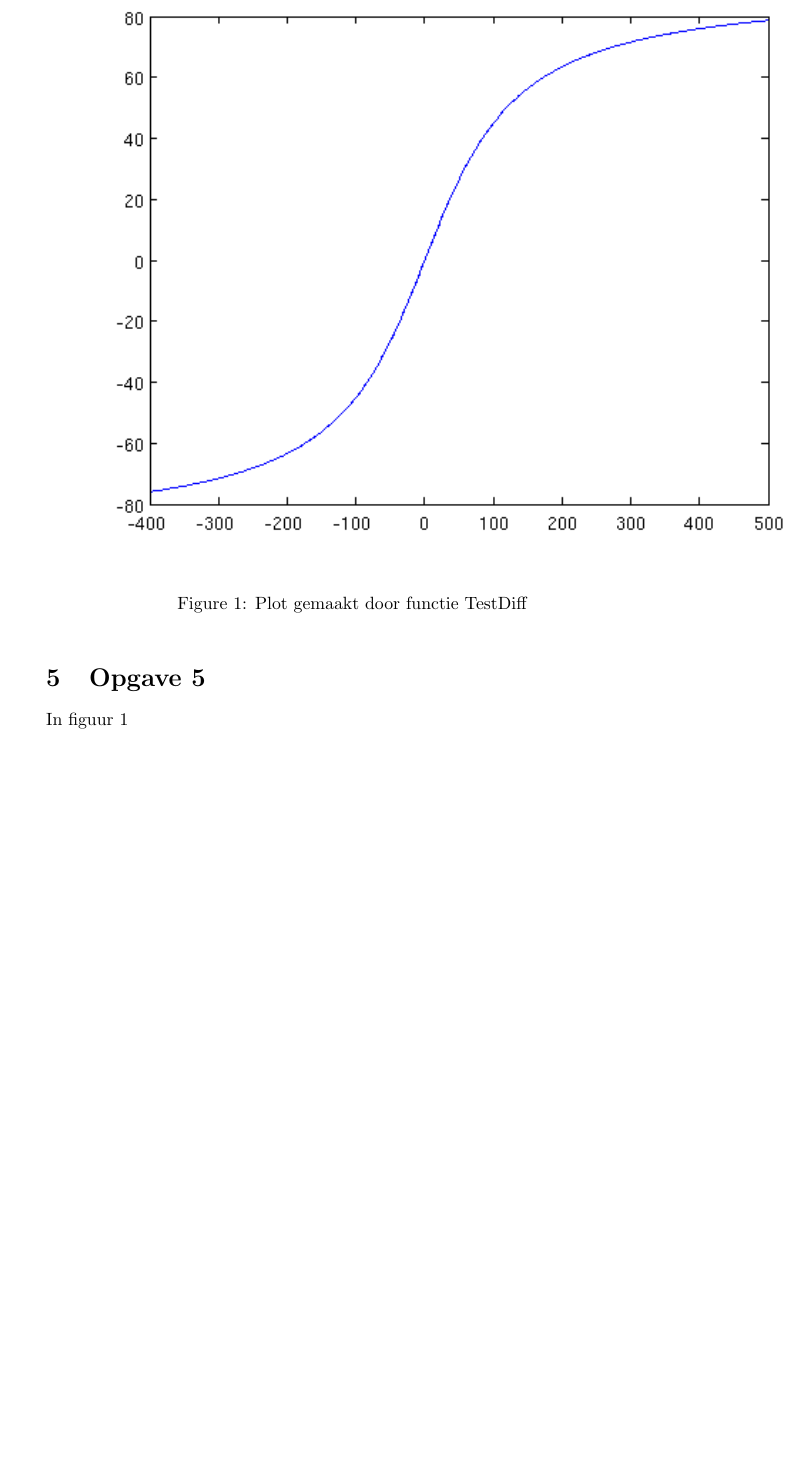
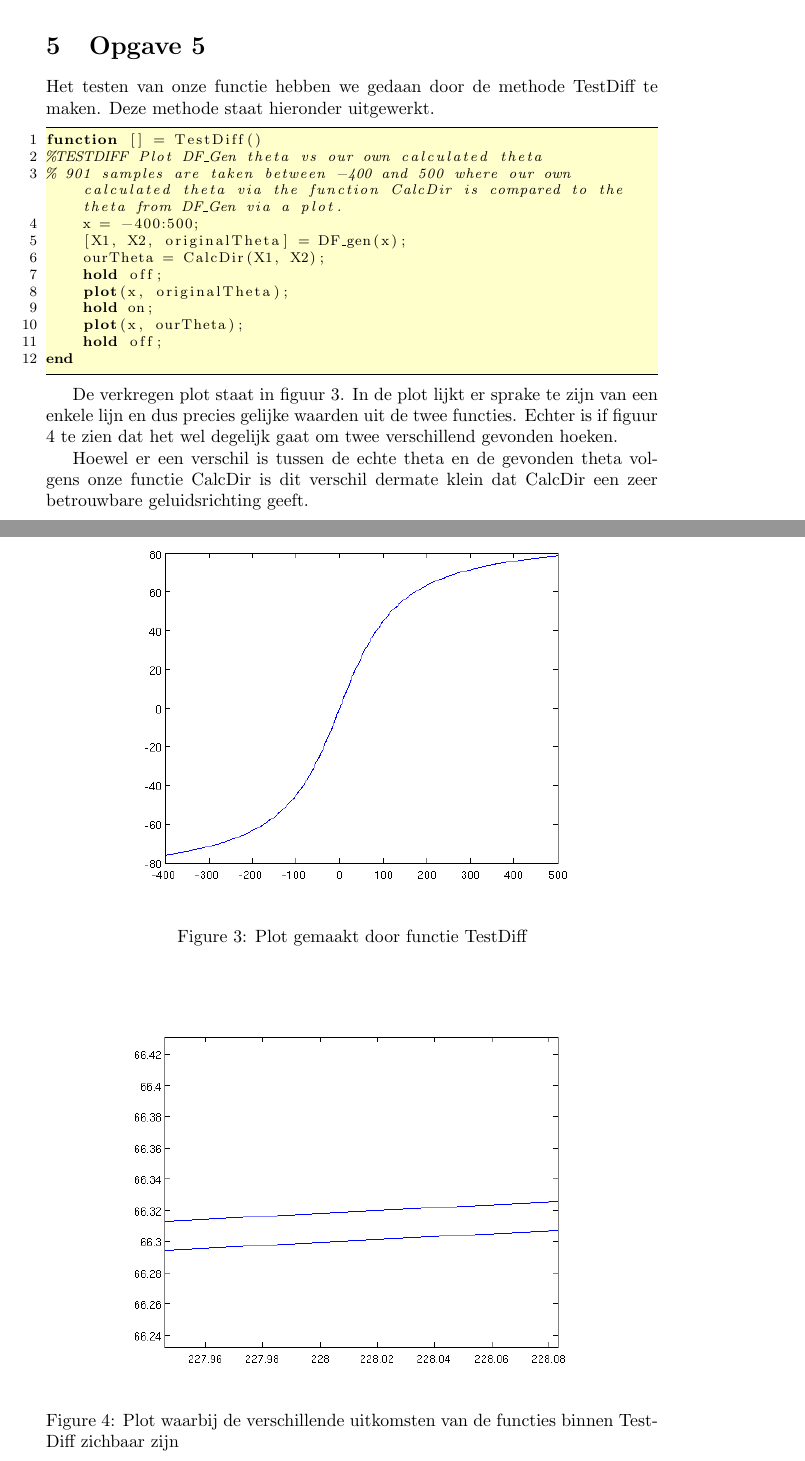
Before and after one commit to driekorg/sigsys, a LaTeX document (p1/verslag.tex): part of page 6 of 6 before the commit and two parts of pages 4 and 5 of 5 after it, the two joined at a grey line, cut at the place of the change, the shorter picture padded with empty space. Compiled offline with pdfLaTeX.

Commit message:
Text verslag aangepast en plaatjes beter gemaakt

```diff
--- a/p1/verslag.tex
+++ b/p1/verslag.tex
@@ -85,18 +88,42 @@ $$= angle\{A_{1}*A_{2}*e^{j*(\varphi_{1}-\varphi_{2})}\}$$
 $$= \varphi_{1}-\varphi_{2} = \Delta\varphi$$
 
 \section{Opgave 5}
-\begin{figure}
+
+Het testen van onze functie hebben we gedaan door de methode TestDiff te maken. Deze methode staat hieronder uitgewerkt.
+
+\begin{lstlisting}
+function [] = TestDiff()
+%TESTDIFF Plot DF_Gen theta vs our own calculated theta
+%	901 samples are taken between -400 and 500 where our own calculated theta via the function CalcDir is compared to the theta from DF_Gen via a plot.
+    x = -400:500;
+    [X1, X2, originalTheta] = DF_gen(x);
+    ourTheta = CalcDir(X1, X2);
+    hold off;
+    plot(x, originalTheta);
+    hold on;
+    plot(x, ourTheta);
+    hold off;
+end
+\end{lstlisting}
+
+De verkregen plot staat in figuur \ref{5a}. In de plot lijkt er sprake te zijn van een enkele lijn en dus precies gelijke waarden uit de twee functies. Echter is if figuur \ref{5b} te zien dat het wel degelijk gaat om twee verschillend gevonden hoeken.
+
+\begin{figure}[h]
 	\center
-	\includegraphics{5a.png}
+	\includegraphics[width = 10cm]{5a.png}
 	\caption{Plot gemaakt door functie TestDiff}
  \label{5a}
 \end{figure}
 
 
-In figuur \ref{5a}
-
-\begin{figure}
+\begin{figure}[h]
+	\center
+	\includegraphics[width = 10cm]{5b.png}
+	\caption{Plot waarbij de verschillende uitkomsten van de functies binnen TestDiff zichbaar zijn}
  \label{5b}
 \end{figure}
 
+Hoewel er een verschil is tussen de echte theta en de gevonden theta volgens onze functie CalcDir is dit verschil dermate klein dat CalcDir een zeer betrouwbare geluidsrichting geeft.
+
+
 \end{document}
```
Also changed, not shown: p1/verslag.pdf, p1/verslag.tex (31 more changed lines), 7 other files.
